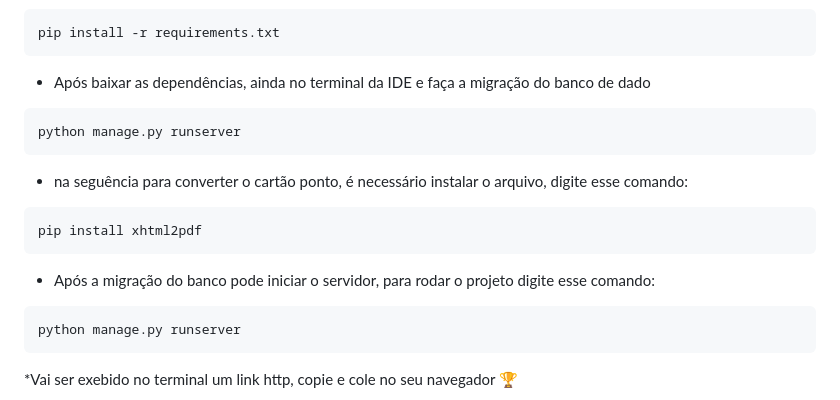
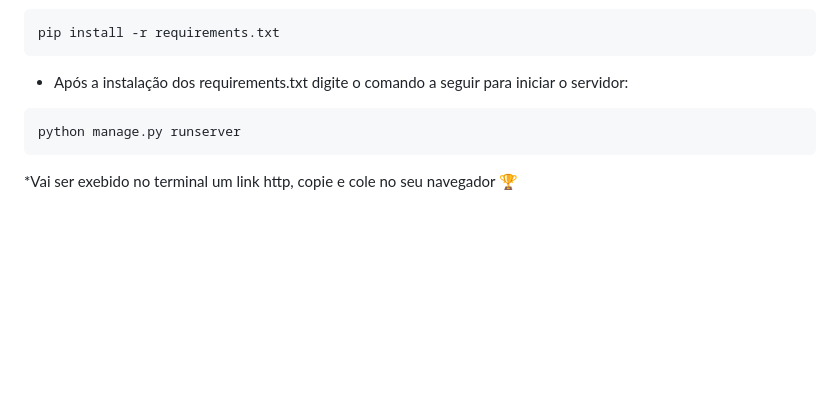
Before and after one commit to VitorAntonioKuhnen/Ponto_Seguro, a Markdown page: README.md, the part around the change. Rendered like a GitHub page; blank space fills up the shorter version.

```diff
--- a/README.md
+++ b/README.md
@@ -167,17 +167,7 @@ python -m venv venv
 pip install -r requirements.txt
 ~~~
 
-* Após baixar as dependências, ainda no terminal da IDE e faça a migração do banco de dado
-~~~
-python manage.py runserver
-~~~
-
-* na seguência para converter o cartão ponto, é necessário instalar o arquivo, digite esse comando:
-~~~
-pip install xhtml2pdf
-~~~
-
-* Após a migração do banco pode iniciar o servidor, para rodar o projeto digite esse comando:
+* Após a instalação dos requirements.txt digite o comando a seguir para iniciar o servidor:
 ~~~
 python manage.py runserver
 ~~~
```
